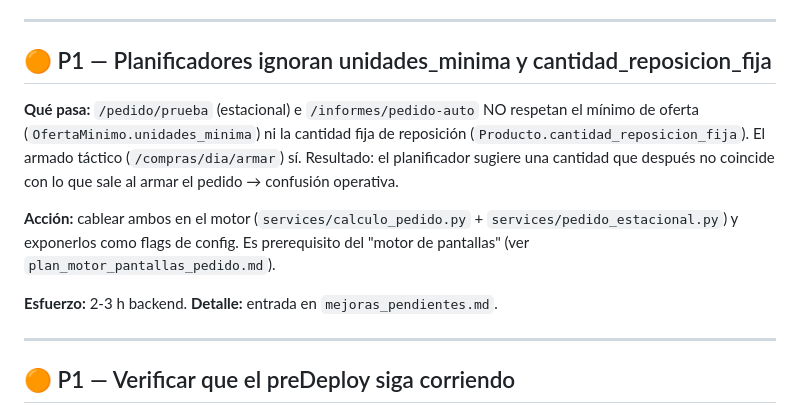
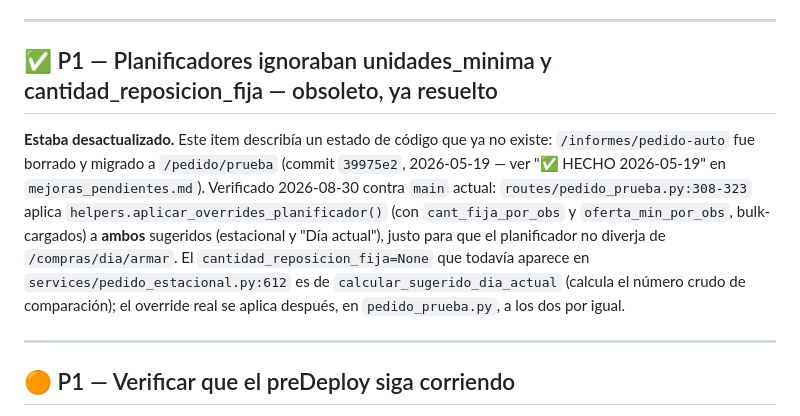
Before and after one commit to DiegoTarditti/AppFarmWeb, a Markdown page: docs/backlog_urgente.md, the part around the change. Drawn GitHub-style.

Commit message:
docs(backlog): P1 de planificadores estaba obsoleto, ya resuelto desde 2026-05-19
Verificado contra main actual: pedido_prueba.py aplica overrides de cant_fija
y oferta_min a ambos sugeridos (estacional + dia actual). /informes/pedido-auto
ya no existe (migrado a /pedido/prueba).

Co-Authored-By: Claude Sonnet 5 <noreply@anthropic.com>

```diff
--- a/docs/backlog_urgente.md
+++ b/docs/backlog_urgente.md
@@ -53,19 +53,19 @@ columnas nuevas de `/control-gondola`) ya reflejan datos correctos.
 
 ---
 
-## 🟠 P1 — Planificadores ignoran unidades_minima y cantidad_reposicion_fija
+## ✅ P1 — Planificadores ignoraban unidades_minima y cantidad_reposicion_fija — obsoleto, ya resuelto
 
-**Qué pasa:** `/pedido/prueba` (estacional) e `/informes/pedido-auto` NO respetan
-el mínimo de oferta (`OfertaMinimo.unidades_minima`) ni la cantidad fija de
-reposición (`Producto.cantidad_reposicion_fija`). El armado táctico
-(`/compras/dia/armar`) sí. Resultado: el planificador sugiere una cantidad que
-después no coincide con lo que sale al armar el pedido → confusión operativa.
-
-**Acción:** cablear ambos en el motor (`services/calculo_pedido.py` +
-`services/pedido_estacional.py`) y exponerlos como flags de config. Es
-prerequisito del "motor de pantallas" (ver `plan_motor_pantallas_pedido.md`).
-
-**Esfuerzo:** 2-3 h backend. **Detalle:** entrada en `mejoras_pendientes.md`.
+**Estaba desactualizado.** Este item describía un estado de código que ya no
+existe: `/informes/pedido-auto` fue borrado y migrado a `/pedido/prueba`
+(commit `39975e2`, 2026-05-19 — ver "✅ HECHO 2026-05-19" en
+`mejoras_pendientes.md`). Verificado 2026-08-30 contra `main` actual:
+`routes/pedido_prueba.py:308-323` aplica `helpers.aplicar_overrides_planificador()`
+(con `cant_fija_por_obs` y `oferta_min_por_obs`, bulk-cargados) a **ambos**
+sugeridos (estacional y "Día actual"), justo para que el planificador no
+diverja de `/compras/dia/armar`. El `cantidad_reposicion_fija=None` que
+todavía aparece en `services/pedido_estacional.py:612` es de
+`calcular_sugerido_dia_actual` (calcula el número crudo de comparación); el
+override real se aplica después, en `pedido_prueba.py`, a los dos por igual.
 
 ---
 
```
